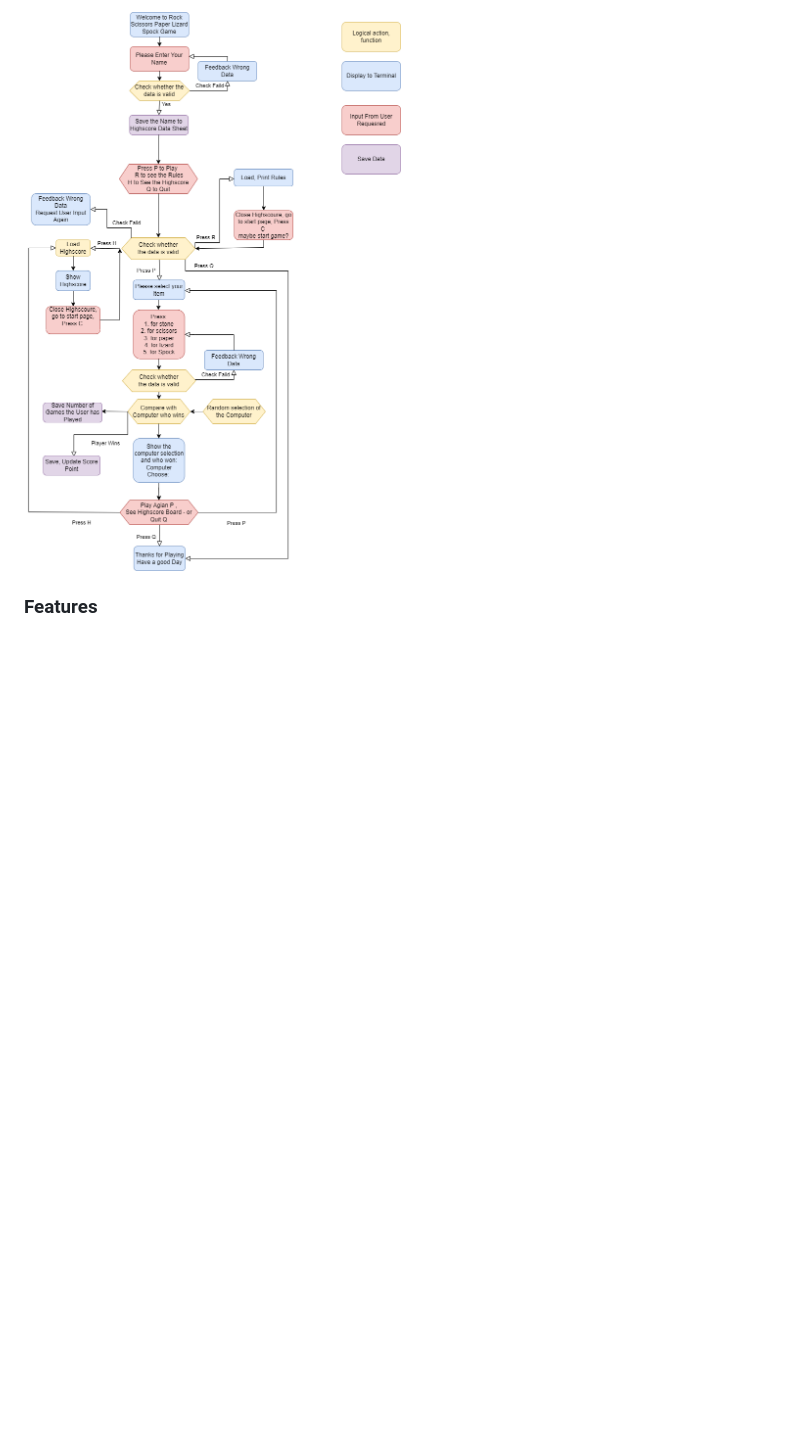
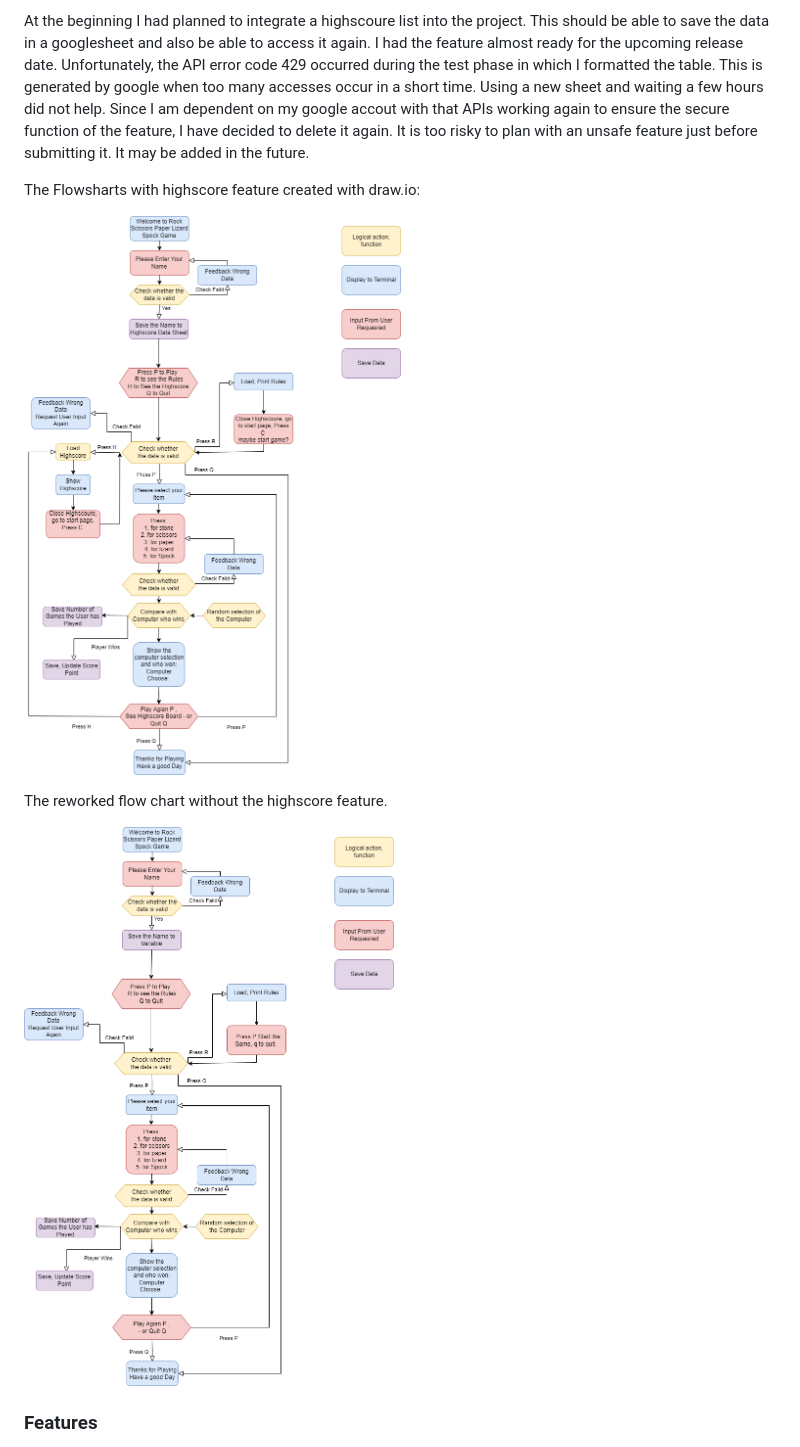
Before and after one commit to Code-Institute-Submissions/SureDeveloping-Rock-Paper-Scissors, a Markdown page: README.md, the part around the change printed below. GitHub-like rendering; pictures changed too: images/flowcahrt-rpsls-without-hs.png (added); blank space fills up the shorter version.

```diff
--- a/README.md
+++ b/README.md
@@ -86,5 +84,14 @@ Here are the Flowsharts created with draw.io:
 
-![Flow Chart](images/flowchart-rpsls.png "Flow Chart")
+At the beginning I had planned to integrate a highscoure list into the project. This should be able to save the data in a googlesheet and also be able to access it again. I had the feature almost ready for the upcoming release date. Unfortunately, the API error code 429 occurred during the test phase in which I formatted the table. This is generated by google when too many accesses occur in a short time. Using a new sheet and waiting a few hours did not help. Since I am dependent on my google accout with that APIs working again to ensure the secure function of the feature, I have decided to delete it again. It is too risky to plan with an unsafe feature just before submitting it. It may be added in the future.
+
+The Flowsharts with highscore feature created with draw.io:
+
+![Flow Chart with highscore](images/flowchart-rpsls.png "Flow Chart with highscore")
+
+The reworked flow chart without the highscore feature.
+
+![Flow Chart without highscore](images/flowcahrt-rpsls-without-hs.png "Flow Chart without highscore")
+
 
 ### Features
 Start Screen:
```
Also changed, not shown: other parts of README.md (+24 -26 lines), 1 other file.
